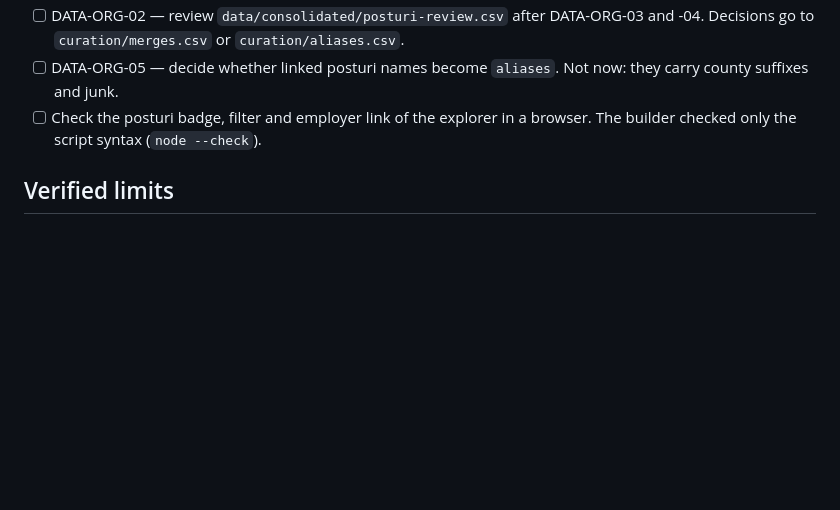
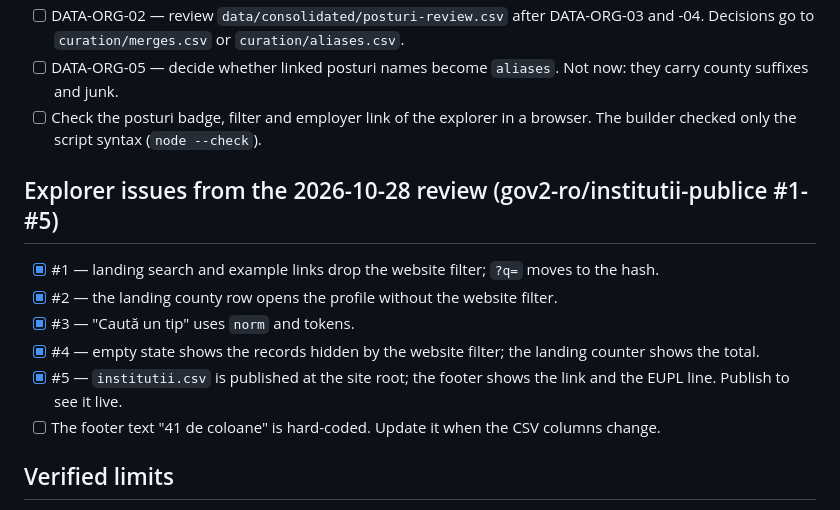
Before and after one commit to gov2-ro/institutii-publice, a Markdown page: docs/BACKLOG.md, the part around the change. Rendered like a GitHub page; blank space fills up the shorter version.

```diff
--- a/docs/BACKLOG.md
+++ b/docs/BACKLOG.md
@@ -267,6 +267,14 @@ Statuses: `[ ]` open, `[~]` in progress, `[x]` done, `[-]` dropped (with the rea
 - [ ] Check the posturi badge, filter and employer link of the explorer in a browser. The builder checked only the
       script syntax (`node --check`).
 
+## Explorer issues from the 2026-10-28 review (gov2-ro/institutii-publice #1-#5)
+- [x] #1 — landing search and example links drop the website filter; `?q=` moves to the hash.
+- [x] #2 — the landing county row opens the profile without the website filter.
+- [x] #3 — "Caută un tip" uses `norm` and tokens.
+- [x] #4 — empty state shows the records hidden by the website filter; the landing counter shows the total.
+- [x] #5 — `institutii.csv` is published at the site root; the footer shows the link and the EUPL line. Publish to see it live.
+- [ ] The footer text "41 de coloane" is hard-coded. Update it when the CSV columns change.
+
 ## Verified limits
 - The ANAF parent link (ordonator principal de credite) is one level deep. It gives no middle level
   (for example, no ISJ between a school and the ministry). A middle level must come from grouping (family,
```
Also changed, not shown: docs/activity-log.md (+21 -0 lines).
